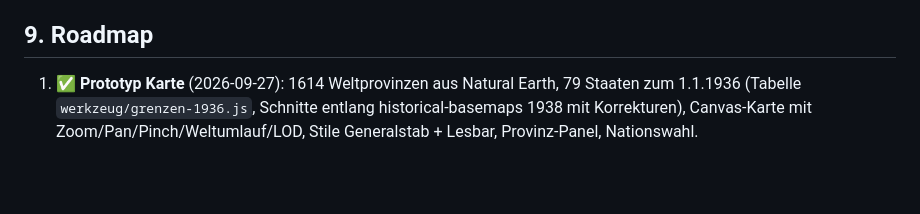
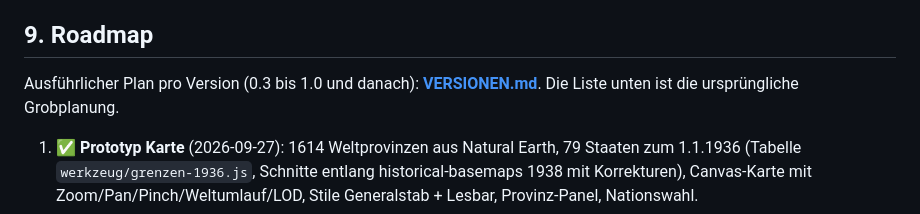
Before and after one commit to taddelcoder-svg/taddelofiron, a Markdown page: KONZEPT.md, the part around the change. Rendered like a GitHub page; blank space fills up the shorter version.

Commit message:
Epochen: Versionsplan 0.3 bis 1.0 (Online vor Weltpolitik)
Co-Authored-By: Claude Opus 5.5 <noreply@anthropic.com>

```diff
--- a/KONZEPT.md
+++ b/KONZEPT.md
@@ -157,6 +157,8 @@ epochen/
 
 ## 9. Roadmap
 
+Ausführlicher Plan pro Version (0.3 bis 1.0 und danach): **[VERSIONEN.md](VERSIONEN.md)**. Die Liste unten ist die ursprüngliche Grobplanung.
+
 1. ✅ **Prototyp Karte** (2026-09-27): 1614 Weltprovinzen aus Natural Earth, 79 Staaten zum 1.1.1936 (Tabelle `werkzeug/grenzen-1936.js`, Schnitte entlang historical-basemaps 1938 mit Korrekturen), Canvas-Karte mit Zoom/Pan/Pinch/Weltumlauf/LOD, Stile Generalstab + Lesbar, Provinz-Panel, Nationswahl.
 2. ✅ **Bewegung & Kampf** (2026-09-27): Divisionen (Inf/Kav/Pz, Stärken grob nach HoI 1936), Marsch per Wegsuche, stündlicher Kampf mit Organisation/Stärke, Gelände (Natural-Earth-Regionen + Klimazonen), Verschanzung, Kampfbreite 6, Rückzug/Einkesselung, Eroberung mit Besatzungs-Schraffur, Kapitulation (≤30 % Kernland oder Hauptstadt weg und ≤60 %), Zeit mit Pause/Tempo 1–5, Kriegserklärung, Meldungen, Gegner-KI + Automatik für den Spieler. Start: Italien–Äthiopien-Krieg läuft.
 3. **Wirtschaft**: Fabriken, Rohstoffe, Produktion, Mannstärke, Versorgung, Einkesselung.
```
Also changed, not shown: VERSIONEN.md (added, +260 -0 lines).
